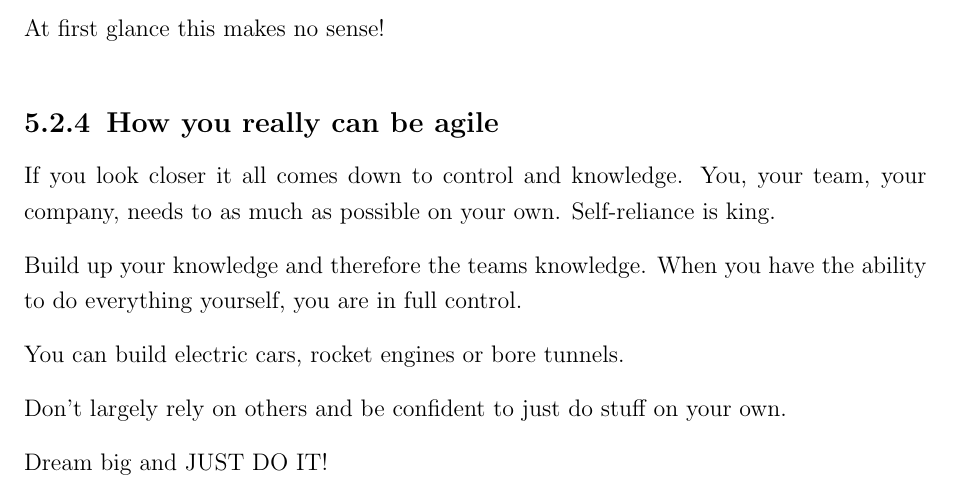
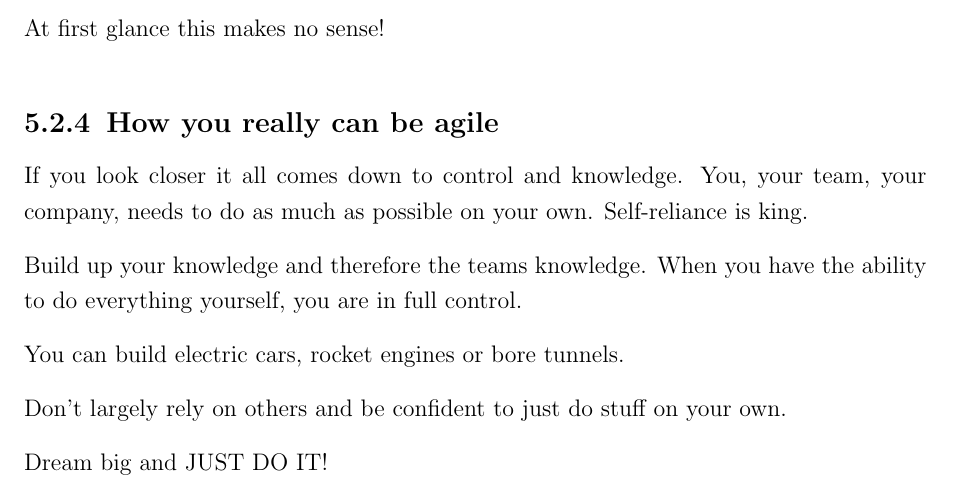
Before and after one commit to andkret/Cookbook, a LaTeX document (Data Engineering Cookbook.tex): part of page 19 of 91, cut so that both start at the same text. Compiled offline with pdfLaTeX.

Commit message:
missing word in sentence - chapter 5.2.4

```diff
--- a/Data Engineering Cookbook.tex
+++ b/Data Engineering Cookbook.tex
@@ -291,7 +291,7 @@ Why is Elon building tunnel boring machines at his new boring company?
 At first glance this makes no sense!
 
 \subsection{How you really can be agile}
-If you look closer it all comes down to control and knowledge. You, your team, your company, needs to as much as possible on your own. Self-reliance is king.
+If you look closer it all comes down to control and knowledge. You, your team, your company, needs to do as much as possible on your own. Self-reliance is king.
 
 Build up your knowledge and therefore the teams knowledge. When you have the ability to do everything yourself, you are in full control.
 
```
